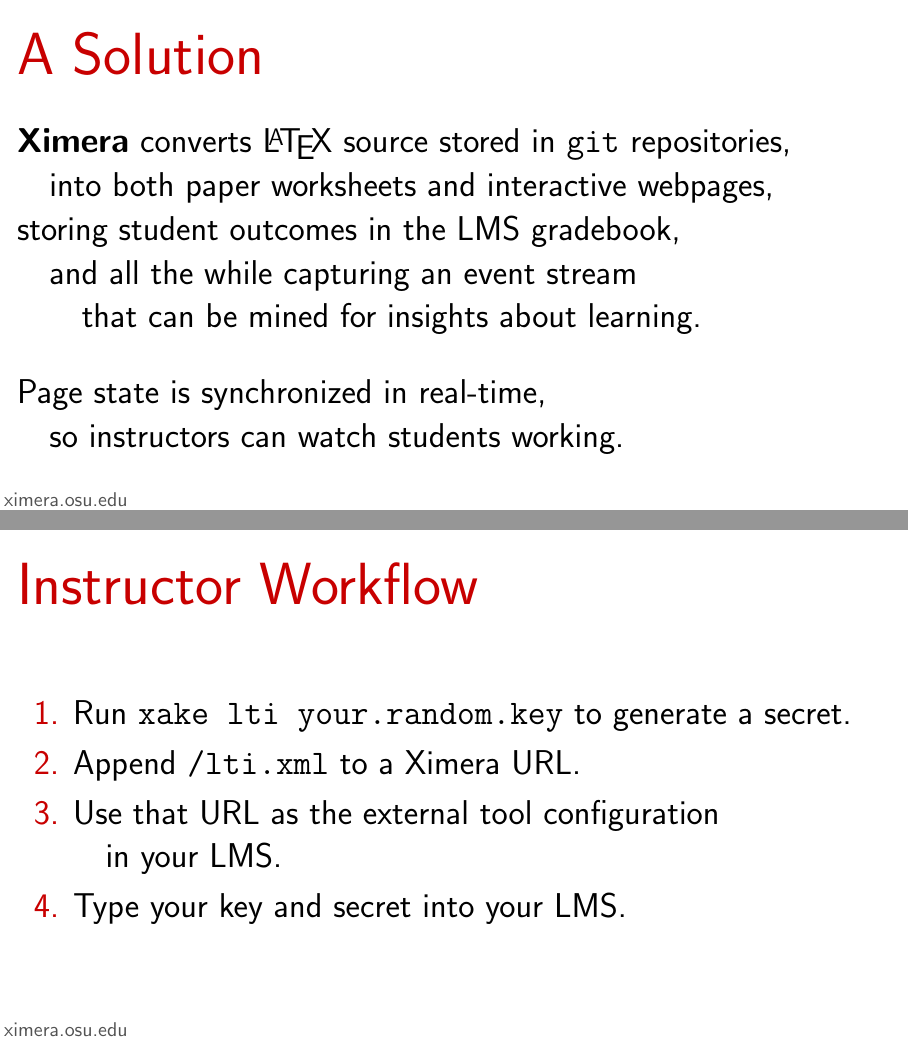
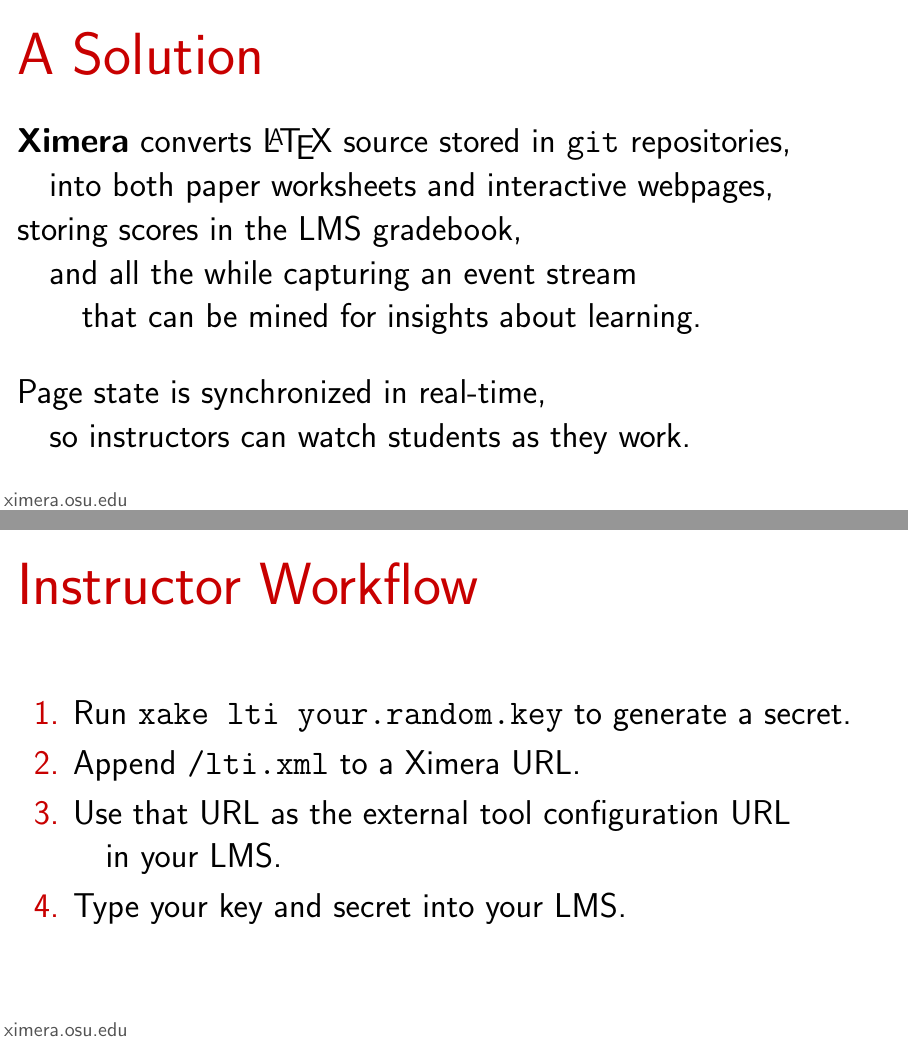
Before and after one commit to kisonecat/websigmaa-lecture, LaTeX slides (websigmaa.tex): pages 8 and 21 of 33, joined at a grey line. Compiled offline with pdfLaTeX.

Commit message:
better formatting

```diff
--- a/websigmaa.tex
+++ b/websigmaa.tex
@@ -44,12 +42,11 @@
 }
 \makeatother
 
-\newcommand{\LL}{\mathbb{L}}
 \newcommand{\setbackgroundblack}{%
 \usebackgroundtemplate{
 \begin{pgfpicture}{0in}{0in}{\paperwidth}{\paperheight}
 \color{black}
-\pgfrect[fill]{\pgfxy(0,0)}{\pgfpoint{\paperwidth}{\paperheight}}
+\pgfrect[fill]{\pgfxy(0,-1)}{\pgfpoint{\paperwidth}{2\paperheight}}
 \end{pgfpicture}
 }
 }
@@ -291,14 +288,14 @@
 
   \textbf{Ximera} converts \LaTeX\ source stored in \texttt{git} repositories, \\
   \quad into both paper worksheets and interactive webpages, \\
-  storing student outcomes in the LMS gradebook, \\
+  storing scores in the LMS gradebook, \\
   \quad and all the while capturing an event stream  \\
   \quad\quad that can be mined for insights about learning.
 
   \vfill
 
   Page state is synchronized in real-time, \\
-  \quad so instructors can watch students working.
+  \quad so instructors can watch students as they work.
 
 \end{frame}
 
@@ -502,7 +499,7 @@
   \begin{enumerate}
   \item Run \texttt{xake lti your.random.key} to generate a secret.
   \item Append \texttt{/lti.xml} to a Ximera URL.
-  \item Use that URL as the external tool configuration \\
+  \item Use that URL as the external tool configuration URL \\
     \quad in your LMS.
   \item Type your key and secret into your LMS.
   \end{enumerate}
```
Also changed, not shown: websigmaa.tex (2 more changed lines).
